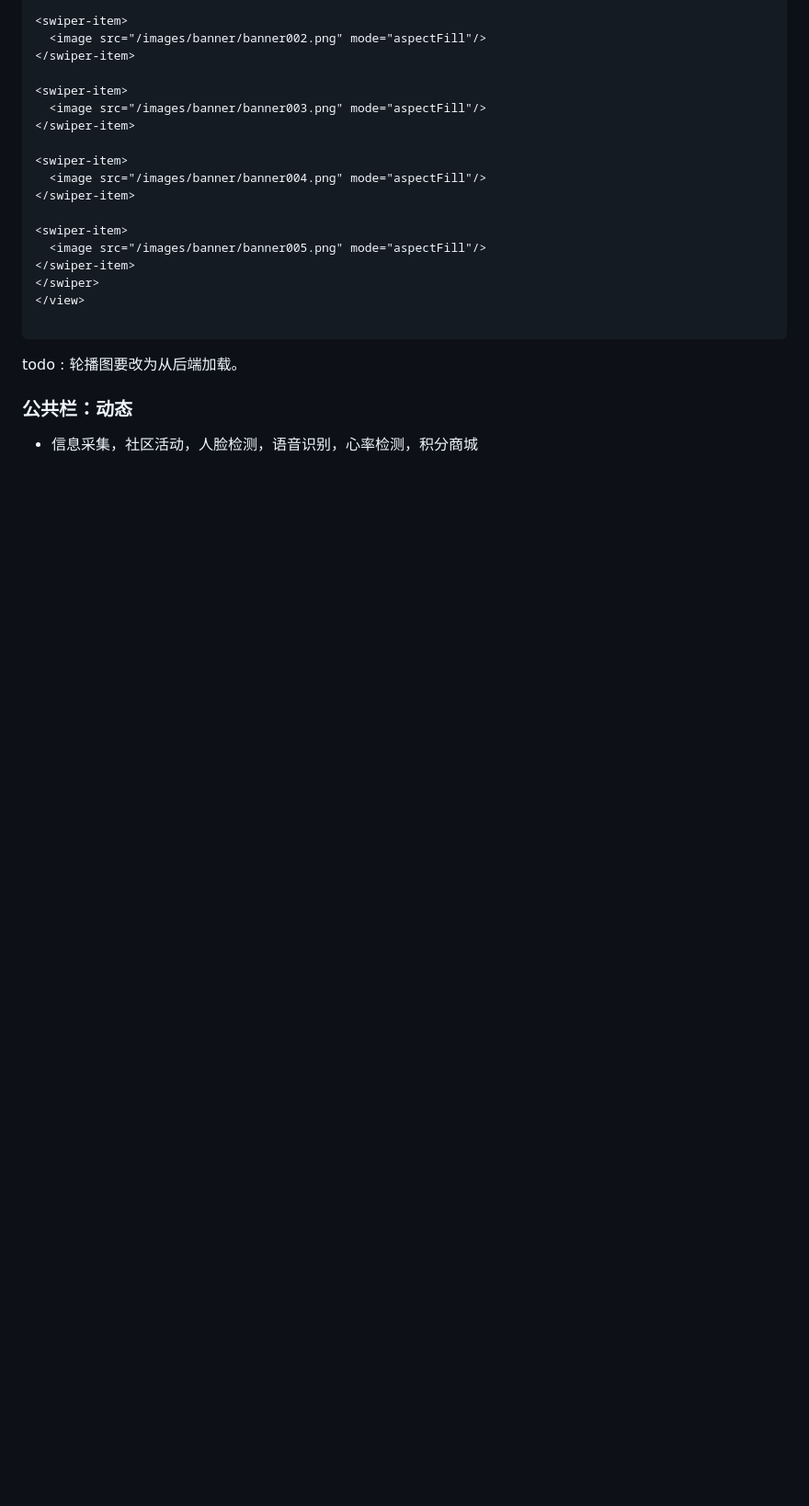
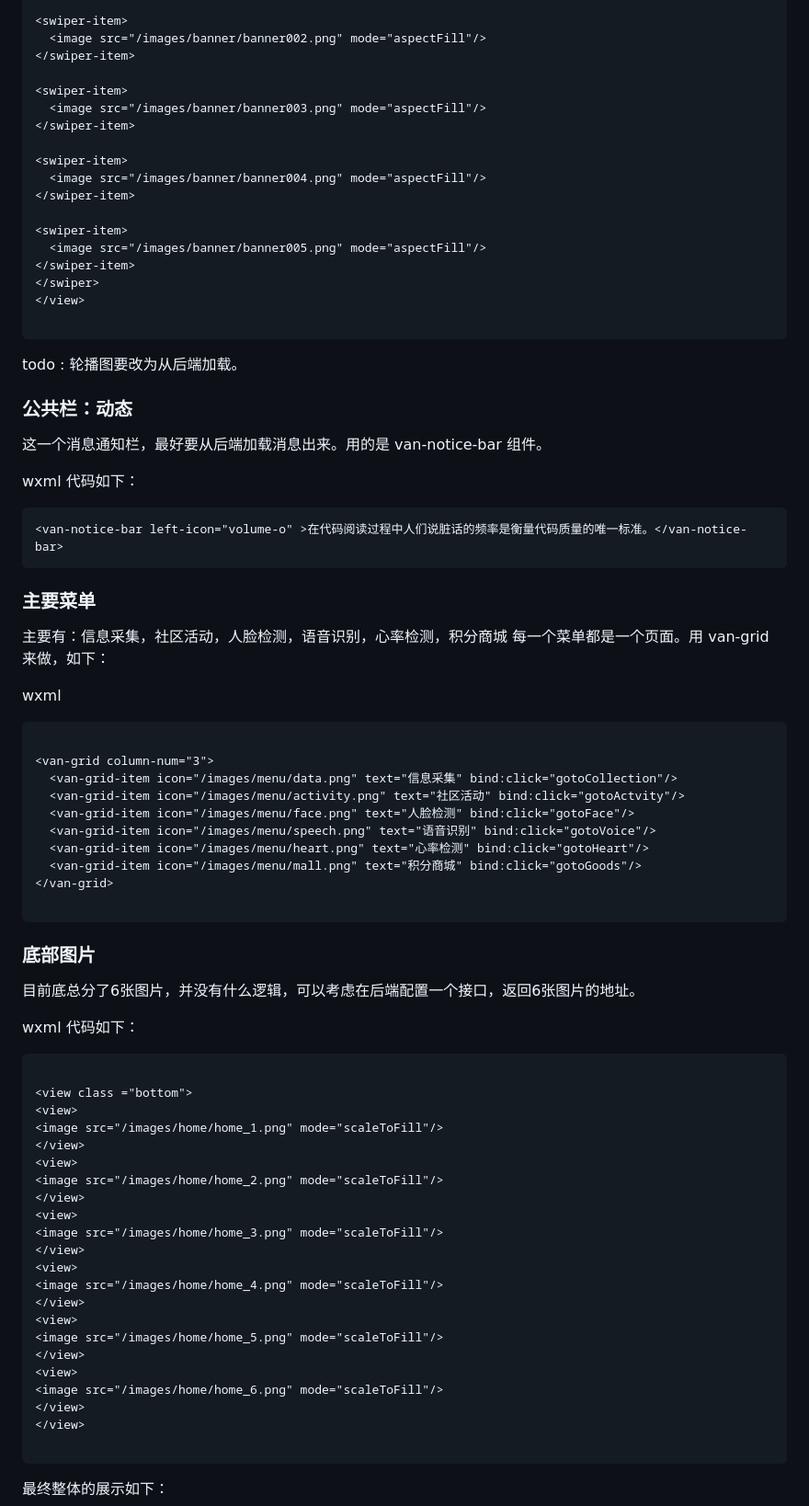
Before and after one commit to fangkn/tech-wx-note, a Markdown page: 微信小程序开发-项目篇.md, the part around the change printed below. Shown: that part at 92% size. GitHub-like rendering; blank space fills up the shorter version.

````diff
--- a/微信小程序开发-项目篇.md
+++ b/微信小程序开发-项目篇.md
@@ -207,5 +207,62 @@ todo : 轮播图要改为从后端加载。
 
 ### 公共栏：动态
 
+这一个消息通知栏，最好要从后端加载消息出来。用的是 van-notice-bar 组件。
 
-  - 信息采集，社区活动，人脸检测，语音识别，心率检测，积分商城
+wxml 代码如下：
+
+```html
+<van-notice-bar left-icon="volume-o" >在代码阅读过程中人们说脏话的频率是衡量代码质量的唯一标准。</van-notice-bar>
+```
+### 主要菜单
+
+主要有：信息采集，社区活动，人脸检测，语音识别，心率检测，积分商城
+每一个菜单都是一个页面。用 van-grid 来做，如下：
+
+wxml
+
+```html
+
+<van-grid column-num="3">
+  <van-grid-item icon="/images/menu/data.png" text="信息采集" bind:click="gotoCollection"/>
+  <van-grid-item icon="/images/menu/activity.png" text="社区活动" bind:click="gotoActvity"/>
+  <van-grid-item icon="/images/menu/face.png" text="人脸检测" bind:click="gotoFace"/>
+  <van-grid-item icon="/images/menu/speech.png" text="语音识别" bind:click="gotoVoice"/>
+  <van-grid-item icon="/images/menu/heart.png" text="心率检测" bind:click="gotoHeart"/>
+  <van-grid-item icon="/images/menu/mall.png" text="积分商城" bind:click="gotoGoods"/>
+</van-grid>
+
+```
+
+### 底部图片
+
+目前底总分了6张图片，并没有什么逻辑，可以考虑在后端配置一个接口，返回6张图片的地址。
+
+wxml 代码如下：
+
+```html
+
+<view class ="bottom">
+<view>
+<image src="/images/home/home_1.png" mode="scaleToFill"/>
+</view>
+<view>
+<image src="/images/home/home_2.png" mode="scaleToFill"/>
+</view>
+<view>
+<image src="/images/home/home_3.png" mode="scaleToFill"/>
+</view>
+<view>
+<image src="/images/home/home_4.png" mode="scaleToFill"/>
+</view>
+<view>
+<image src="/images/home/home_5.png" mode="scaleToFill"/>
+</view>
+<view>
+<image src="/images/home/home_6.png" mode="scaleToFill"/>
+</view>
+</view>
+
+```
+最终整体的展示如下：
+
````
Also changed, not shown: other parts of 微信小程序开发-项目篇.md (+3 -0 lines), assets/小程序开发-2025-10-12_18-25-51.png (added), 10 other files.
